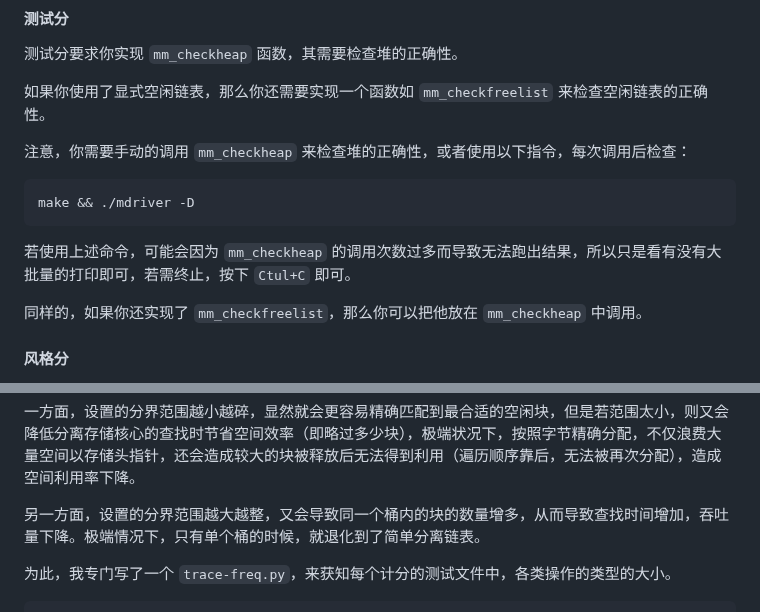
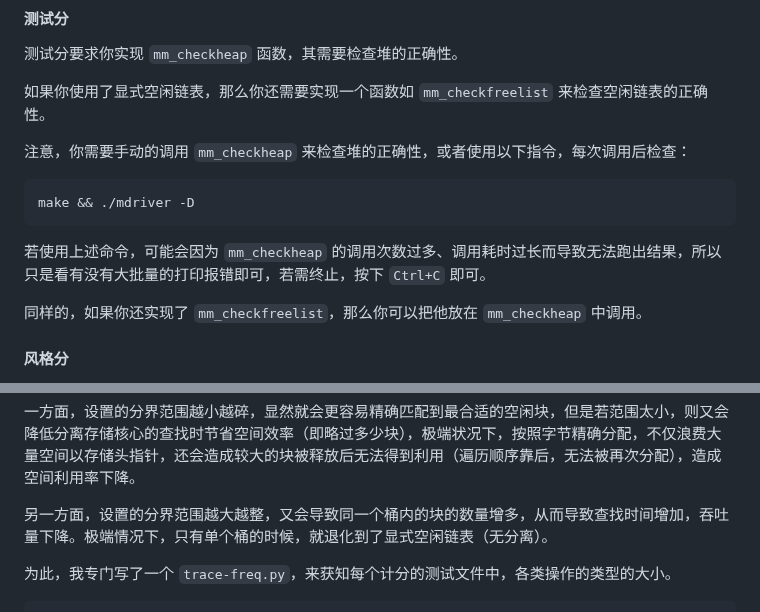
Before and after one commit to zhuozhiyongde/Introduction-to-Computer-System-2023Fall-PKU, a Markdown page: 07-Malloc-Lab/README.md, 2 parts joined by grey strips. Drawn GitHub-style.

````diff
--- a/07-Malloc-Lab/README.md
+++ b/07-Malloc-Lab/README.md
@@ -128,7 +128,7 @@ Perf index = 50 (util) & 0 (thru) = 50/100
 make && ./mdriver -D
 ```
 
-若使用上述命令，可能会因为 `mm_checkheap` 的调用次数过多而导致无法跑出结果，所以只是看有没有大批量的打印即可，若需终止，按下 `Ctul+C` 即可。
+若使用上述命令，可能会因为 `mm_checkheap` 的调用次数过多、调用耗时过长而导致无法跑出结果，所以只是看有没有大批量的打印报错即可，若需终止，按下 `Ctrl+C` 即可。
 
 同样的，如果你还实现了 `mm_checkfreelist`，那么你可以把他放在 `mm_checkheap` 中调用。
 
@@ -685,7 +685,7 @@ static inline size_t get_index(size_t size) {
 
 一方面，设置的分界范围越小越碎，显然就会更容易精确匹配到最合适的空闲块，但是若范围太小，则又会降低分离存储核心的查找时节省空间效率（即略过多少块），极端状况下，按照字节精确分配，不仅浪费大量空间以存储头指针，还会造成较大的块被释放后无法得到利用（遍历顺序靠后，无法被再次分配），造成空间利用率下降。
 
-另一方面，设置的分界范围越大越整，又会导致同一个桶内的块的数量增多，从而导致查找时间增加，吞吐量下降。极端情况下，只有单个桶的时候，就退化到了简单分离链表。
+另一方面，设置的分界范围越大越整，又会导致同一个桶内的块的数量增多，从而导致查找时间增加，吞吐量下降。极端情况下，只有单个桶的时候，就退化到了显式空闲链表（无分离）。
 
 为此，我专门写了一个 `trace-freq.py`，来获知每个计分的测试文件中，各类操作的类型的大小。
 
````
Also changed, not shown: other parts of 07-Malloc-Lab/README.md (+3 -3 lines).
